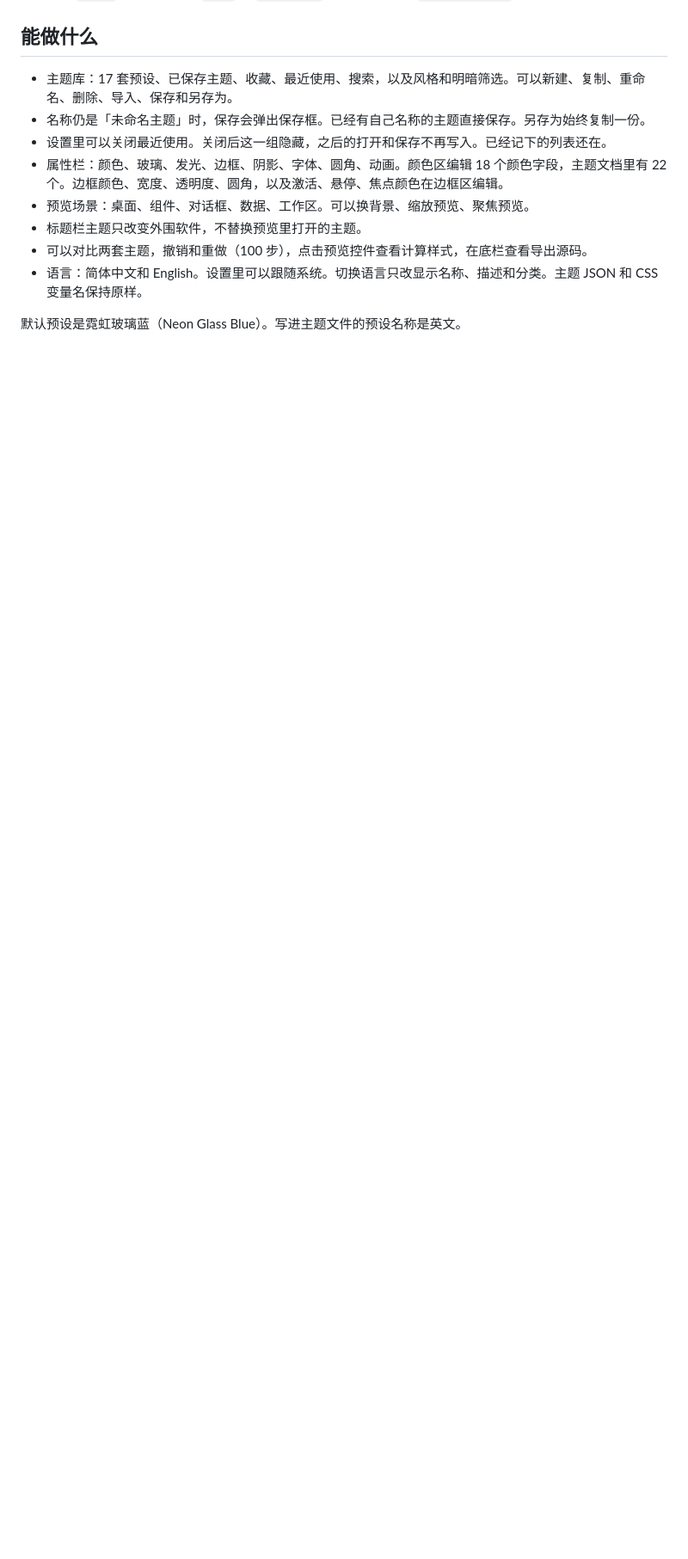
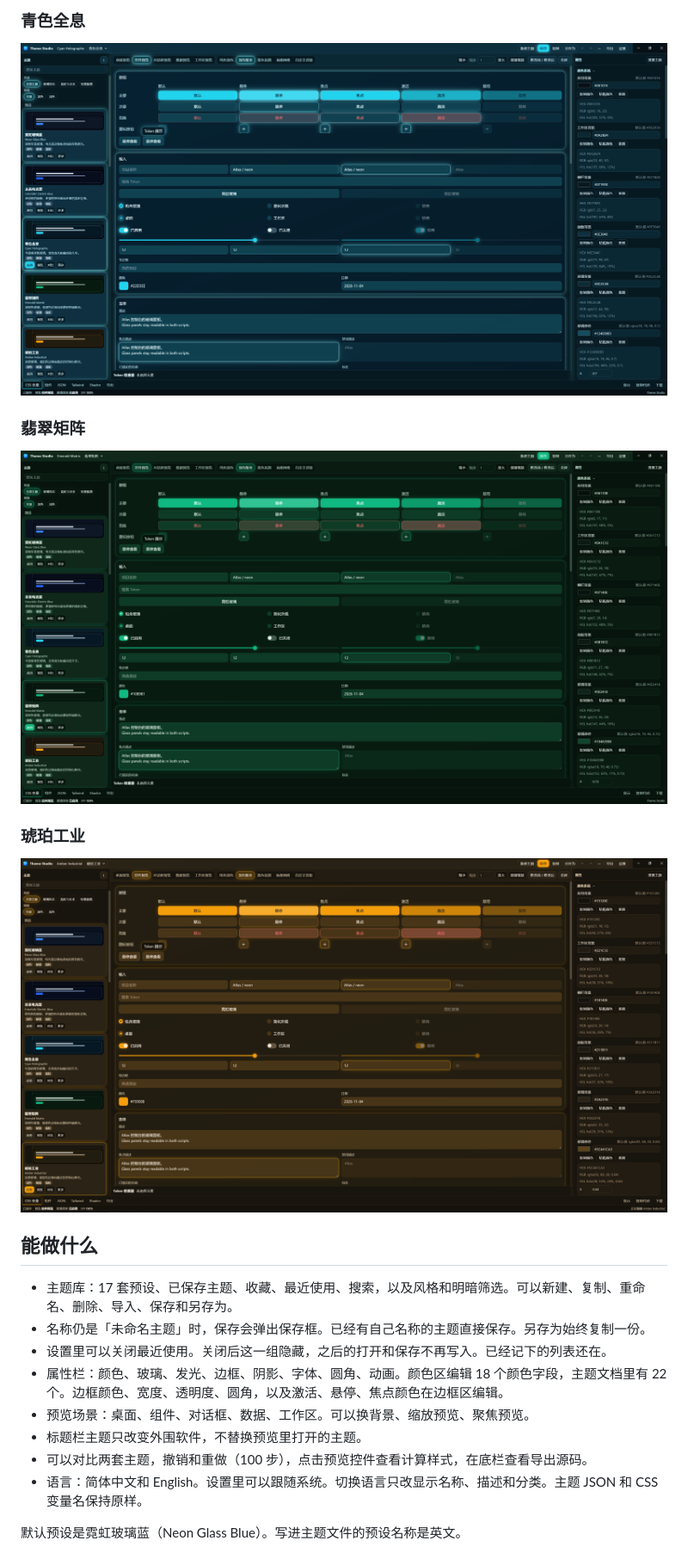
Before and after one commit to ximcomputerx/themestudio, a Markdown page: README.zh-CN.md, the part around one of its changes. Shown at 86% size. Drawn GitHub-style; pictures changed too: docs/screenshots/3.png (added), docs/screenshots/4.png (added), docs/screenshots/5.png (added); blank space fills up the shorter version.

```diff
--- a/README.zh-CN.md
+++ b/README.zh-CN.md
@@ -10,3 +25,14 @@
+### 青色全息
+
+![青色全息](docs/screenshots/3.png)
+
+### 翡翠矩阵
+
+![翡翠矩阵](docs/screenshots/4.png)
+
+### 琥珀工业
+
+![琥珀工业](docs/screenshots/5.png)
 
 ## 能做什么
 
```
Also changed, not shown: other parts of README.zh-CN.md (+15 -0 lines), README.md (+26 -0 lines), docs/screenshots/2.png (added), 1 other file.
